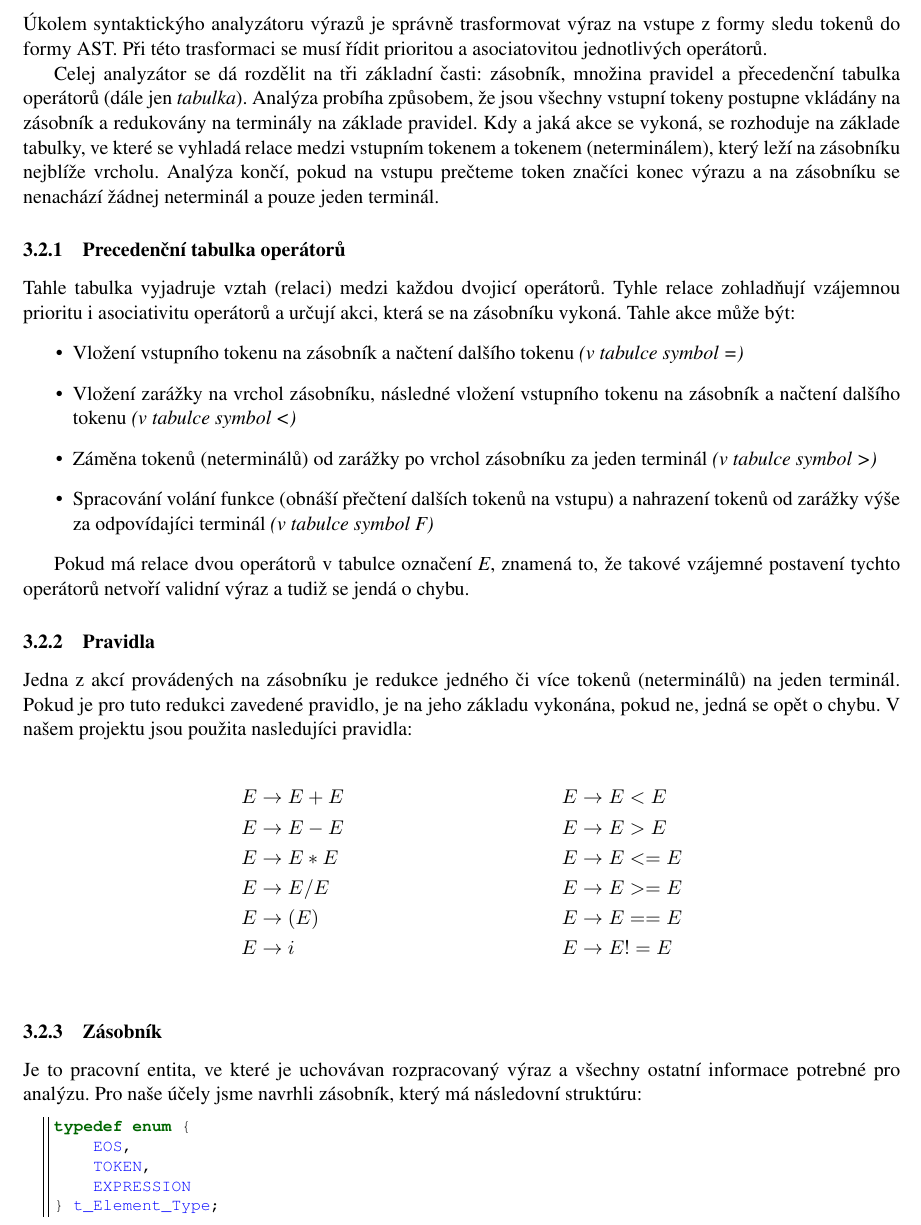
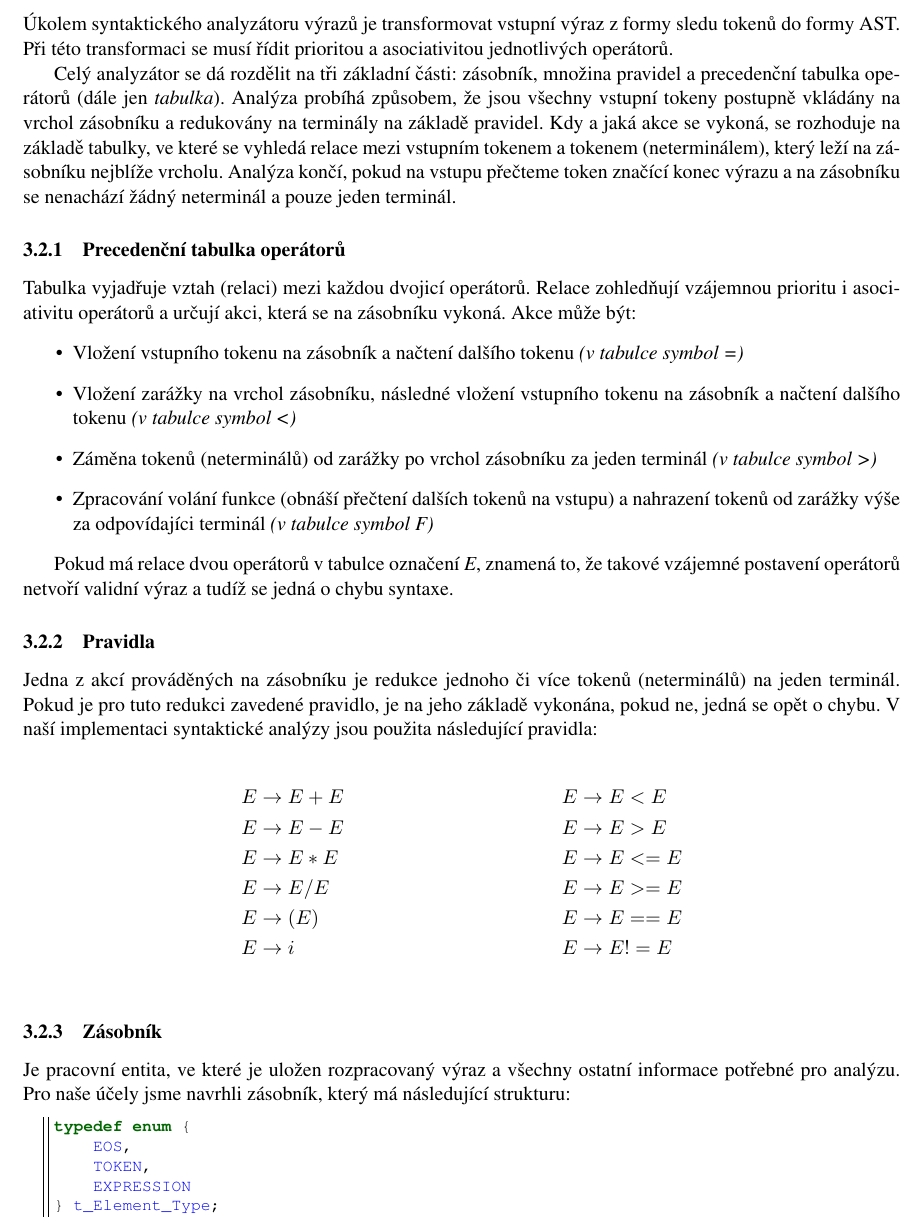
Before and after one commit to kysel/IFJ16, a LaTeX document (docs/dokumentace.tex): part of page 4 of 11, cut so that both start at the same text. Compiled offline with pdfLaTeX.

Commit message:
Redukce hantecu

```diff
--- a/docs/dokumentace.tex
+++ b/docs/dokumentace.tex
@@ -90,23 +90,23 @@ Syntaktická analýza kódu je implementovaná pomocí rekurzivního sestupu. An
 Funkce \texttt{parse\_class} rozpozná definici globální proměnné nebo funkce a a zavolá funkce pro jejich parsování. Jedna ze stěžejních funkcí je \texttt{parse\_statement}, která rozpozná definici proměnné, přiřazení, volání funkce, podmínku a cykly. Na základě toho zavolá funkci, která rozpoznaný příkaz zpracuje a případně přidá do syntaktického stromu. V případě, že se očekává výraz (např. r-hodnota přiřazení nebo argumenty volání funkce) je řízení předáno \emph{syntaktické analýze výrazů} výraz, který precedenční analýza vrátí je poté použit v AST.
 
 \subsection{Syntaktická analýza výrazů}
-Úkolem syntaktickýho analyzátoru výrazů je správně trasformovat výraz na vstupe z formy sledu tokenů do formy AST. Při této trasformaci se musí řídit prioritou a asociatovitou jednotlivých operátorů.
+Úkolem syntaktického analyzátoru výrazů je transformovat vstupní výraz z formy sledu tokenů do formy AST. Při této transformaci se musí řídit prioritou a asociativitou jednotlivých operátorů.
 
-Celej analyzátor se dá rozdělit na tři základní časti: zásobník, množina pravidel a přecedenční tabulka operátorů (dále jen \textit{tabulka}). Analýza probíha způsobem, že jsou všechny vstupní tokeny postupne vkládány na zásobník a redukovány na terminály na základe pravidel. Kdy a jaká akce se vykoná, se rozhoduje na základe tabulky, ve které se vyhladá relace medzi vstupním tokenem a tokenem (neterminálem), který leží na zásobníku nejblíže vrcholu. Analýza končí, pokud na vstupu prečteme token značíci konec výrazu a na zásobníku se nenachází žádnej neterminál a pouze jeden terminál.
+Celý analyzátor se dá rozdělit na tři základní části: zásobník, množina pravidel a precedenční tabulka operátorů (dále jen \textit{tabulka}). Analýza probíhá způsobem, že jsou všechny vstupní tokeny postupně vkládány na vrchol zásobníku a redukovány na terminály na základě pravidel. Kdy a jaká akce se vykoná, se rozhoduje na základě tabulky, ve které se vyhledá relace mezi vstupním tokenem a tokenem (neterminálem), který leží na zásobníku nejblíže vrcholu. Analýza končí, pokud na vstupu přečteme token značící konec výrazu a na zásobníku se nenachází žádný neterminál a pouze jeden terminál.
 
 \subsubsection{Precedenční tabulka operátorů}
-Tahle tabulka vyjadruje vztah (relaci) medzi každou dvojicí operátorů. Tyhle relace zohladňují vzájemnou prioritu i asociativitu operátorů a určují akci, která se na zásobníku vykoná. Tahle akce může být:
+Tabulka vyjadřuje vztah (relaci) mezi každou dvojicí operátorů. Relace zohledňují vzájemnou prioritu i asociativitu operátorů a určují akci, která se na zásobníku vykoná. Akce může být:
 \begin{itemize}
    \item Vložení vstupního tokenu na zásobník a načtení dalšího tokenu \textit{(v tabulce symbol =)}
    \item Vložení zarážky na vrchol zásobníku, následné vložení vstupního tokenu na zásobník a načtení dalšího tokenu \textit{(v tabulce symbol \textless)}
    \item Záměna tokenů (neterminálů) od zarážky po vrchol zásobníku za jeden terminál \textit{(v tabulce symbol \textgreater)}
-   \item Spracování volání funkce (obnáší přečtení dalších tokenů na vstupu) a nahrazení tokenů od zarážky výše za odpovídajíci terminál \textit{(v tabulce symbol F)}
+   \item Zpracování volání funkce (obnáší přečtení dalších tokenů na vstupu) a nahrazení tokenů od zarážky výše za odpovídajíci terminál \textit{(v tabulce symbol F)}
 \end{itemize}
 
-Pokud má relace dvou operátorů v tabulce označení \textit{E}, znamená to, že takové vzájemné postavení tychto operátorů netvoří validní výraz a tudiž se jendá o chybu.
+Pokud má relace dvou operátorů v tabulce označení \textit{E}, znamená to, že takové vzájemné postavení operátorů netvoří validní výraz a tudíž se jedná o chybu syntaxe.
 
 \subsubsection{Pravidla}
-Jedna z akcí provádených na zásobníku je redukce jedného či více tokenů (neterminálů) na jeden terminál. Pokud je pro tuto redukci zavedené pravidlo, je na jeho základu vykonána, pokud ne, jedná se opět o chybu. V našem projektu jsou použita nasledujíci pravidla:
+Jedna z akcí prováděných na zásobníku je redukce jednoho či více tokenů (neterminálů) na jeden terminál. Pokud je pro tuto redukci zavedené pravidlo, je na jeho základě vykonána, pokud ne, jedná se opět o chybu. V naší implementaci syntaktické analýzy jsou použita následující pravidla:
 
 \begin{align*}
 E &\rightarrow E + E  &   E &\rightarrow E < E\\
@@ -118,7 +118,7 @@ E &\rightarrow i      &   E &\rightarrow E != E\\
 \end{align*}
 
 \subsubsection{Zásobník}
-Je to pracovní entita, ve které je uchovávan rozpracovaný výraz a všechny ostatní informace potrebné pro analýzu. Pro naše účely jsme navrhli zásobník, který má následovní struktúru:
+Je pracovní entita, ve které je uložen rozpracovaný výraz a všechny ostatní informace potřebné pro analýzu. Pro naše účely jsme navrhli zásobník, který má následující strukturu:
 
 \begin{lstlisting}[caption={Výstupní struktura SA}, label={lst:saOut}]
 typedef enum {
```
